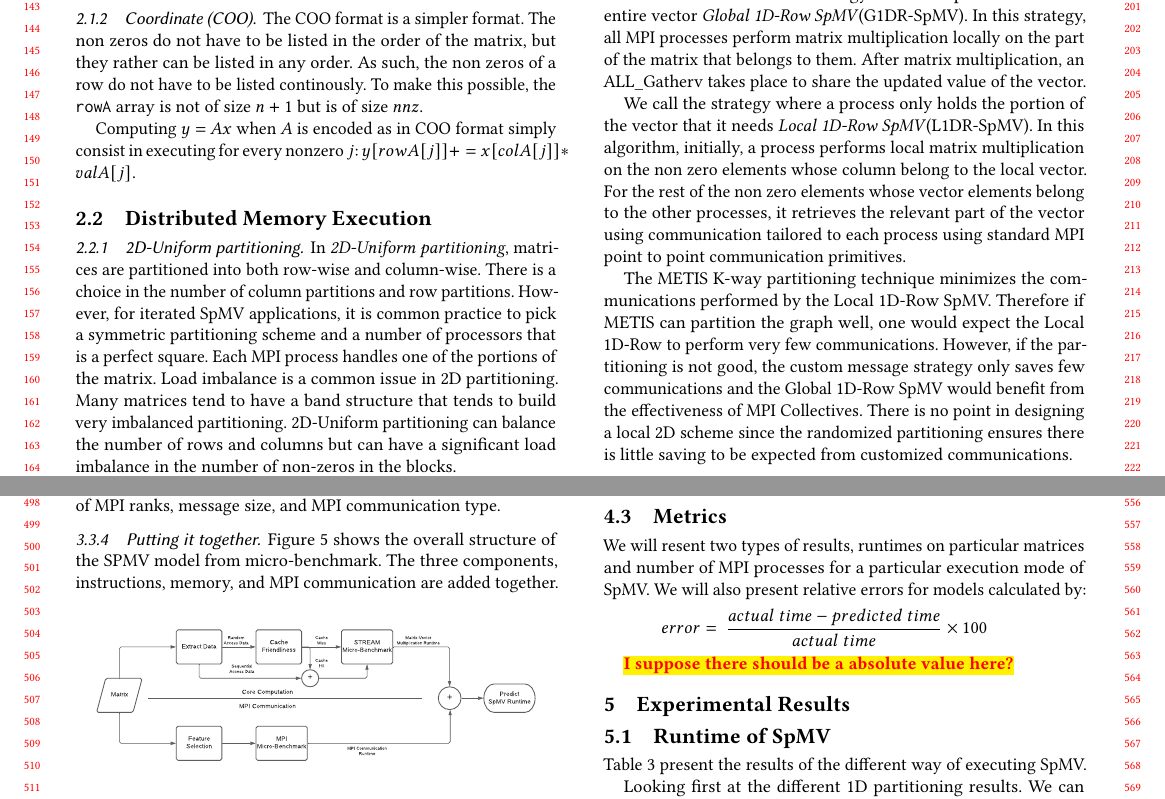
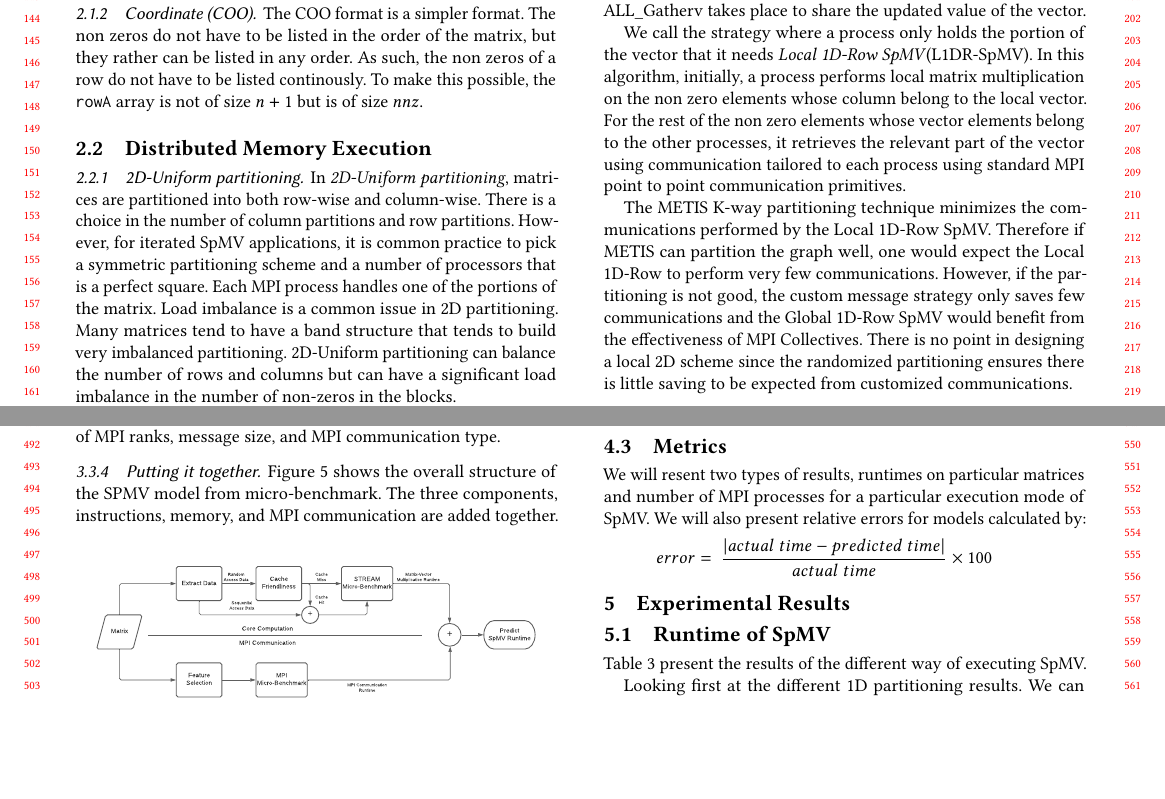
Before and after one commit to marufdsi/ConferencePapers, a LaTeX paper (ICPP2021/spmv_model.tex): two parts of pages 2 and 5 of 8, joined at a grey line, cut at the place of the change, the shorter picture padded with empty space. Compiled offline with pdfLaTeX.

Commit message:
rmat table updated

```diff
--- a/ICPP2021/spmv_model.tex
+++ b/ICPP2021/spmv_model.tex
@@ -235,9 +235,7 @@ any order. As such, the non zeros of a row do not have to be listed
 continously. To make this possible, the \texttt{rowA} array is not of
 size $n+1$ but is of size $nnz$.
 
-Computing $y = A x$ when $A$ is encoded as in COO format simply
-consist in executing for every nonzero $j$: $y[rowA[j]] +=
-x[colA[j]] * valA[j]$.
+
 
 \subsection{Distributed Memory Execution}
 
@@ -713,10 +708,10 @@ We will resent two types of results, runtimes on particular matrices
 and number of MPI processes for a particular execution mode of
 SpMV. We will also present relative errors for models calculated by:
 \begin{eqnarray*}
-error =\ \frac{actual\ time - predicted\ time}{actual\ time}\times 100
+error =\ \frac{|actual\ time - predicted\ time|}{actual\ time}\times 100
 \end{eqnarray*}
 
-\todo{I suppose there should be a absolute value here?}
+%\todo{I suppose there should be a absolute value here?}
 
 \section{Experimental Results}
 \label{sec:results}
```
Also changed, not shown: ICPP2021/spmv_model.tex (3 more changed lines).
